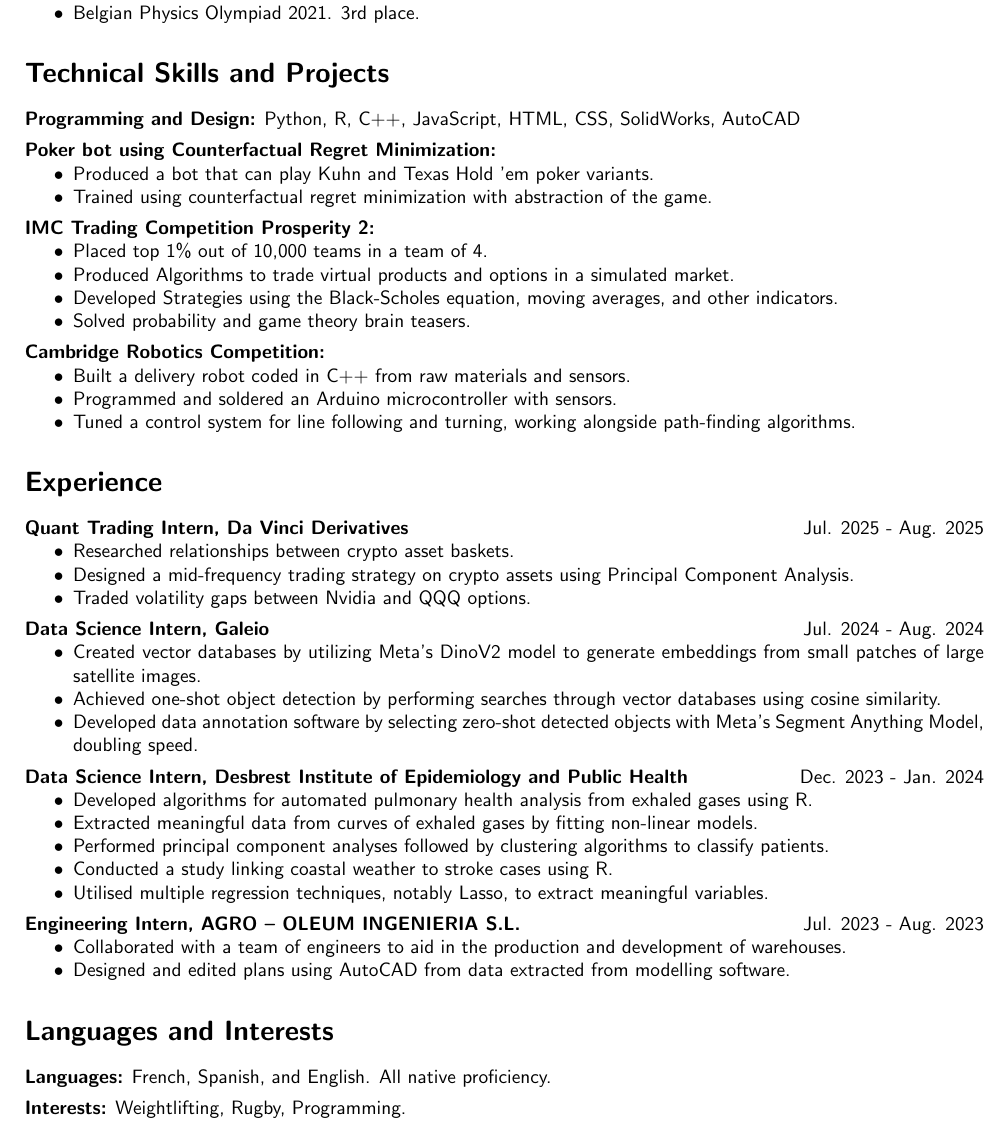
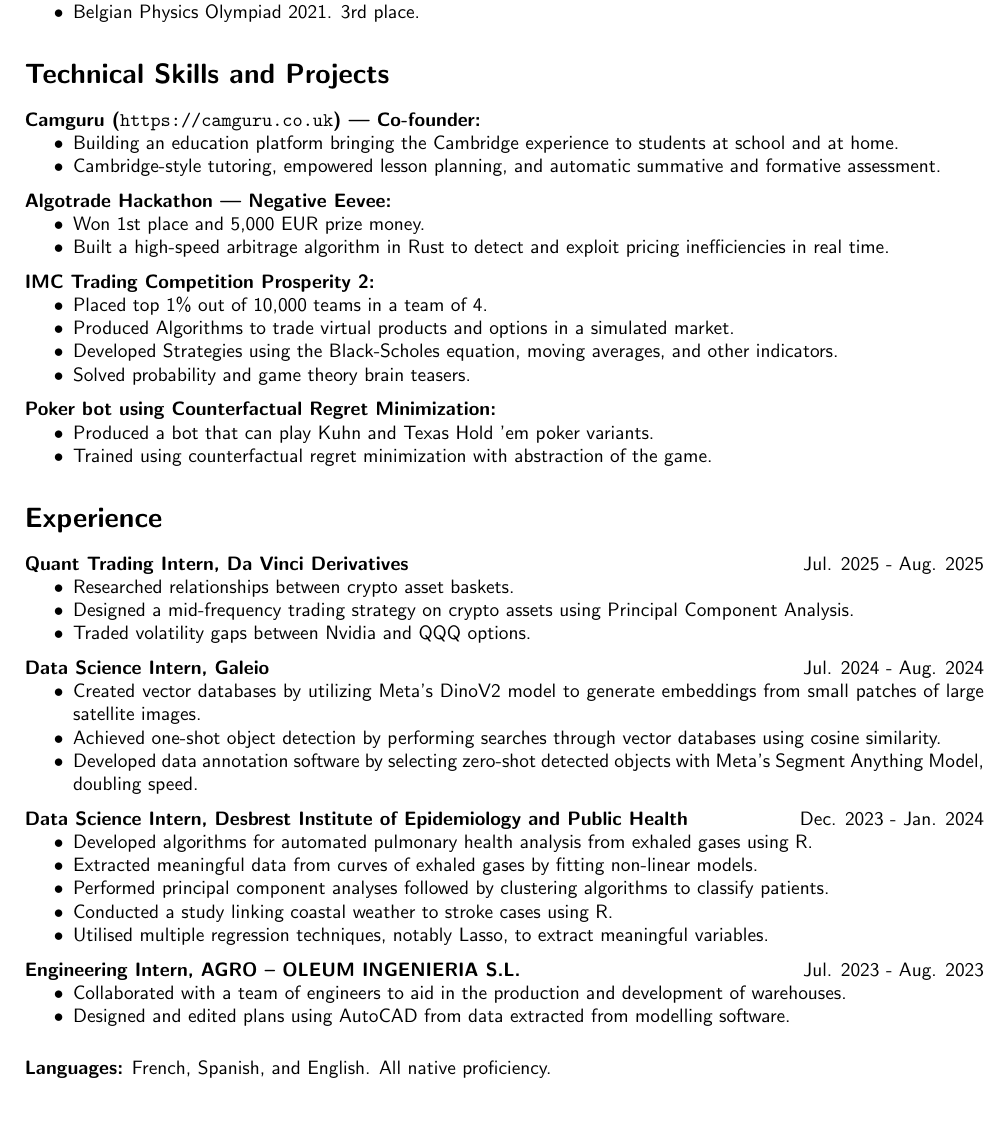
Before and after one commit to Gael-BB/Gael-BB.github.io, a LaTeX CV (GaelBerlangaBoemareCV.tex): part of the page, cut so that both start at the same text. Compiled offline with pdfLaTeX.

Commit message:
update cv: refresh projects, add startup and hackathon
Co-Authored-By: Claude Opus 4.7 (1M context) <noreply@anthropic.com>

```diff
--- a/GaelBerlangaBoemareCV.tex
+++ b/GaelBerlangaBoemareCV.tex
@@ -39,15 +39,19 @@ Awards:
 \section*{Technical Skills and Projects}
 
 \noindent
-\textbf{Programming and Design:} Python, R, C++, JavaScript, HTML, CSS, SolidWorks, AutoCAD
+\textbf{Camguru (\url{https://camguru.co.uk}) — Co-founder:}
+\begin{itemize}[noitemsep, topsep=0pt, parsep=0pt, partopsep=0pt]
+    \item Building an education platform bringing the Cambridge experience to students at school and at home.
+    \item Cambridge-style tutoring, empowered lesson planning, and automatic summative and formative assessment.
+\end{itemize}
 
 \medskip
 
 \noindent
-\textbf{Poker bot using Counterfactual Regret Minimization:}
+\textbf{Algotrade Hackathon — Negative Eevee:}
 \begin{itemize}[noitemsep, topsep=0pt, parsep=0pt, partopsep=0pt]
-    \item Produced a bot that can play Kuhn and Texas Hold 'em poker variants.
-    \item Trained using counterfactual regret minimization with abstraction of the game.
+    \item Won 1st place and 5,000 EUR prize money.
+    \item Built a high-speed arbitrage algorithm in Rust to detect and exploit pricing inefficiencies in real time.
 \end{itemize}
 
 \medskip
@@ -64,11 +68,10 @@ Awards:
 \medskip
 
 \noindent
-\textbf{Cambridge Robotics Competition:}
+\textbf{Poker bot using Counterfactual Regret Minimization:}
 \begin{itemize}[noitemsep, topsep=0pt, parsep=0pt, partopsep=0pt]
-    \item Built a delivery robot coded in C++ from raw materials and sensors.
-    \item Programmed and soldered an Arduino microcontroller with sensors.
-    \item Tuned a control system for line following and turning, working alongside path-finding algorithms.
+    \item Produced a bot that can play Kuhn and Texas Hold 'em poker variants.
+    \item Trained using counterfactual regret minimization with abstraction of the game.
 \end{itemize}
 
 \section*{Experience}
@@ -112,14 +115,9 @@ Awards:
     \item Designed and edited plans using AutoCAD from data extracted from modelling software.
 \end{itemize}
 
-\section*{Languages and Interests}
+\vspace{1.5em}
 
 \noindent
 \textbf{Languages:} French, Spanish, and English. All native proficiency.
 
-\medskip
-
-\noindent
-\textbf{Interests:} Weightlifting, Rugby, Programming.
-
 \end{document}
```
Also changed, not shown: GaelBerlangaBoemareCV.pdf.
